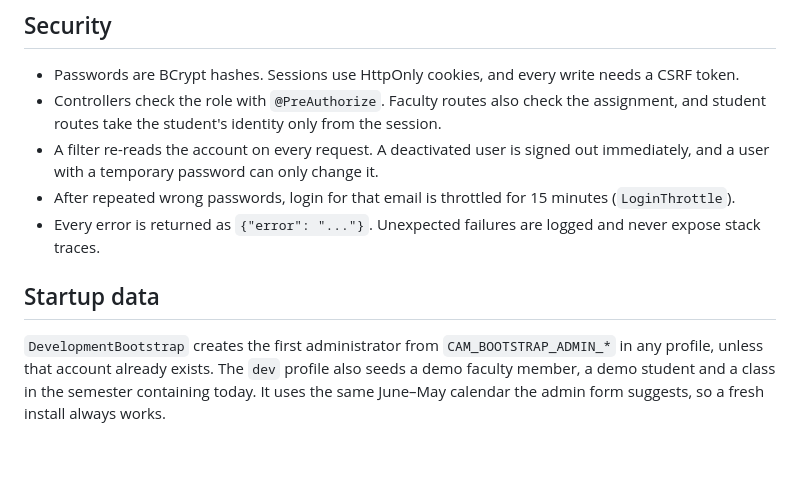
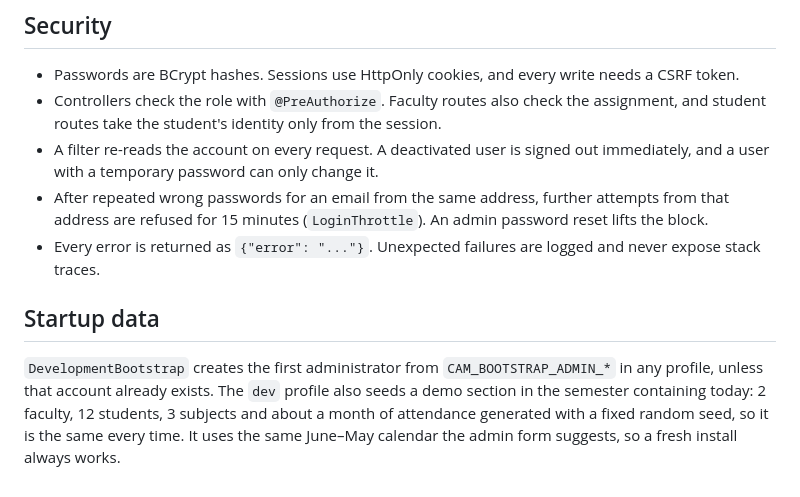
Before and after one commit to pk7007/college-attendance-system, a Markdown page: docs/architecture.md, the part around the change. Drawn GitHub-style; blank space fills up the shorter version.

```diff
--- a/docs/architecture.md
+++ b/docs/architecture.md
@@ -28,9 +28,9 @@ Attendance history is never filtered by it. Saved records stay in student summar
 - Passwords are BCrypt hashes. Sessions use HttpOnly cookies, and every write needs a CSRF token.
 - Controllers check the role with `@PreAuthorize`. Faculty routes also check the assignment, and student routes take the student's identity only from the session.
 - A filter re-reads the account on every request. A deactivated user is signed out immediately, and a user with a temporary password can only change it.
-- After repeated wrong passwords, login for that email is throttled for 15 minutes (`LoginThrottle`).
+- After repeated wrong passwords for an email from the same address, further attempts from that address are refused for 15 minutes (`LoginThrottle`). An admin password reset lifts the block.
 - Every error is returned as `{"error": "..."}`. Unexpected failures are logged and never expose stack traces.
 
 ## Startup data
 
-`DevelopmentBootstrap` creates the first administrator from `CAM_BOOTSTRAP_ADMIN_*` in any profile, unless that account already exists. The `dev` profile also seeds a demo faculty member, a demo student and a class in the semester containing today. It uses the same June–May calendar the admin form suggests, so a fresh install always works.
+`DevelopmentBootstrap` creates the first administrator from `CAM_BOOTSTRAP_ADMIN_*` in any profile, unless that account already exists. The `dev` profile also seeds a demo section in the semester containing today: 2 faculty, 12 students, 3 subjects and about a month of attendance generated with a fixed random seed, so it is the same every time. It uses the same June–May calendar the admin form suggests, so a fresh install always works.
```
Also changed, not shown: README.md (+12 -3 lines), docs/screenshots/admin.png, docs/screenshots/faculty.png, docs/screenshots/student.png, 3 other files.
